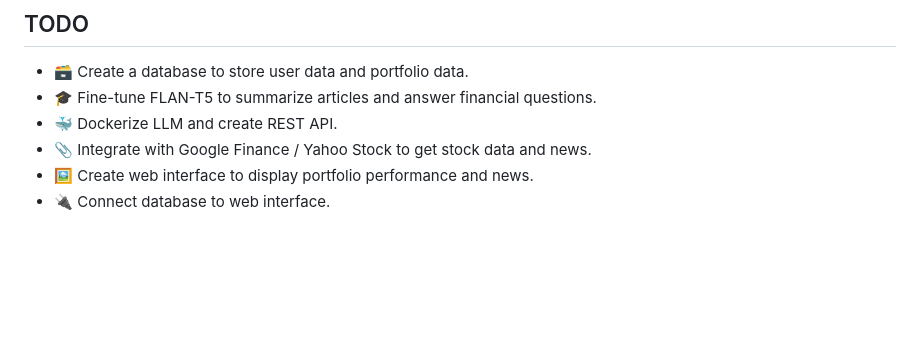
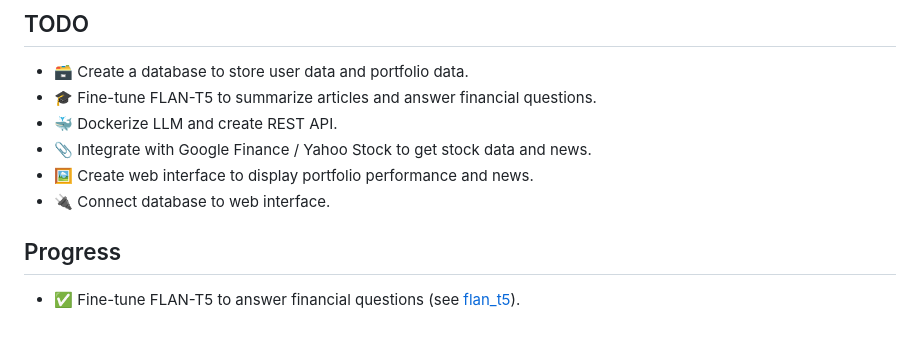
Before and after one commit to bartoszpiechnik25/portfolio-manager, a Markdown page: README.md, the part around the change. Rendered like a GitHub page; blank space fills up the shorter version.

Commit message:
Add progress to README, modify directory and file names
Change plot name

Change the location of plots

```diff
--- a/README.md
+++ b/README.md
@@ -10,3 +10,7 @@ Purpose of this project is to create a portfolio manager that can be used to tra
 - :paperclip: Integrate with Google Finance / Yahoo Stock to get stock data and news.
 - :framed_picture: Create web interface to display portfolio performance and news.
 - :electric_plug: Connect database to web interface.
+
+## Progress
+
+- :white_check_mark: Fine-tune FLAN-T5 to answer financial questions (see [flan_t5](./flan_t5/FINE_TUNING.md)).
```
Also changed, not shown: flan_t5/FINE_TUNING.md (renamed from flan-t5/FINE-TUNING.md, +1 -1 lines), flan_t5/plots/lora_flan_t5_large/2_epochs.png (added), 5 other files.
